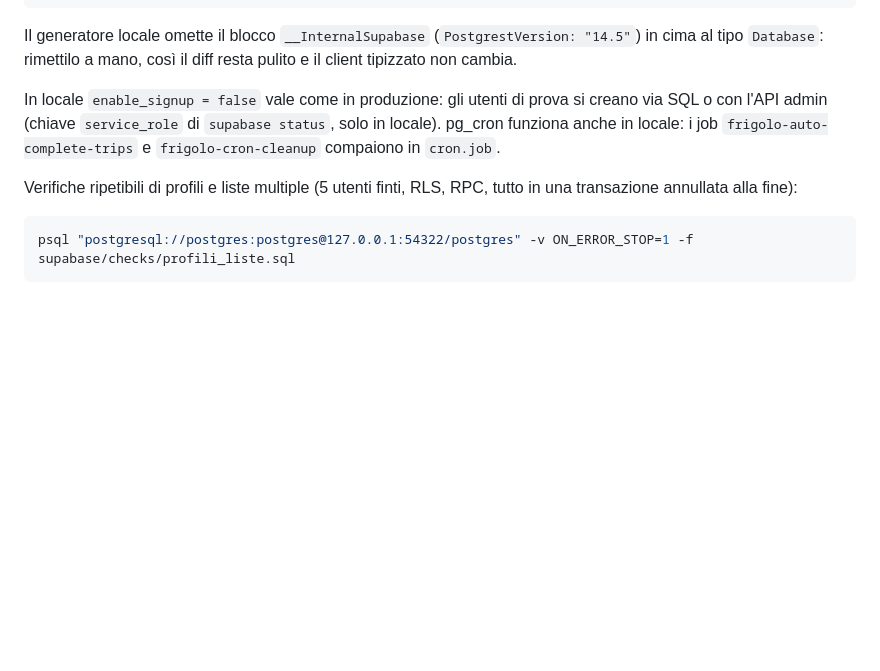
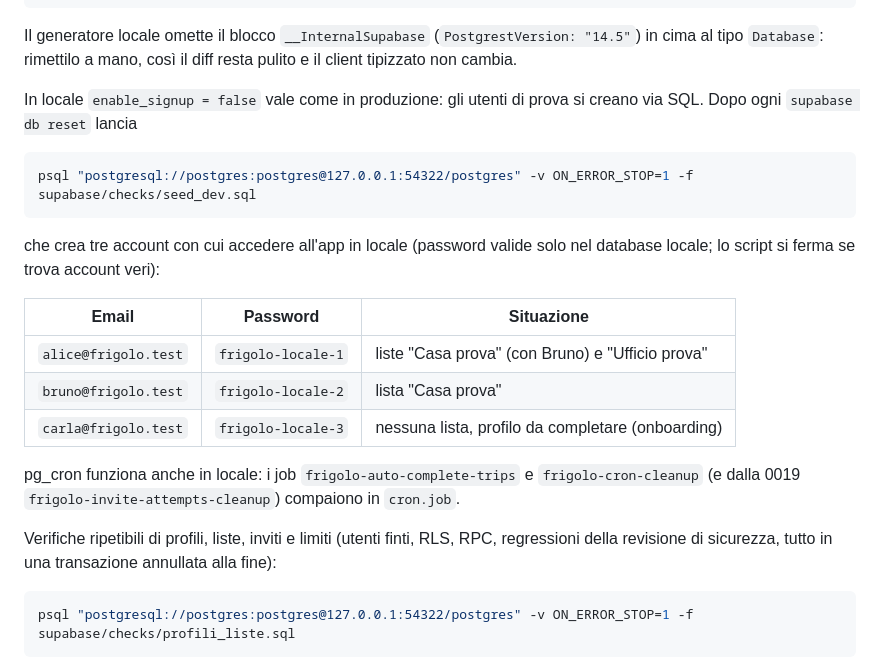
Before and after one commit to dascanfe/frigolo, a Markdown page: docs/SVILUPPO.md, the part around one of its changes. GitHub-like rendering; blank space fills up the shorter version.

````diff
--- a/docs/SVILUPPO.md
+++ b/docs/SVILUPPO.md
@@ -128,12 +129,26 @@ cima al tipo `Database`: rimettilo a mano, così il diff resta pulito e il clien
 non cambia.
 
 In locale `enable_signup = false` vale come in produzione: gli utenti di prova si creano
-via SQL o con l'API admin (chiave `service_role` di `supabase status`, solo in locale).
+via SQL. Dopo ogni `supabase db reset` lancia
+
+```bash
+psql "postgresql://postgres:postgres@127.0.0.1:54322/postgres" -v ON_ERROR_STOP=1 -f supabase/checks/seed_dev.sql
+```
+
+che crea tre account con cui accedere all'app in locale (password valide solo nel database
+locale; lo script si ferma se trova account veri):
+
+| Email                | Password           | Situazione                                        |
+| -------------------- | ------------------ | ------------------------------------------------- |
+| `alice@frigolo.test` | `frigolo-locale-1` | liste "Casa prova" (con Bruno) e "Ufficio prova"  |
+| `bruno@frigolo.test` | `frigolo-locale-2` | lista "Casa prova"                                |
+| `carla@frigolo.test` | `frigolo-locale-3` | nessuna lista, profilo da completare (onboarding) |
+
 pg_cron funziona anche in locale: i job `frigolo-auto-complete-trips` e
-`frigolo-cron-cleanup` compaiono in `cron.job`.
+`frigolo-cron-cleanup` (e dalla 0019 `frigolo-invite-attempts-cleanup`) compaiono in `cron.job`.
 
-Verifiche ripetibili di profili e liste multiple (5 utenti finti, RLS, RPC, tutto in una
-transazione annullata alla fine):
+Verifiche ripetibili di profili, liste, inviti e limiti (utenti finti, RLS, RPC, regressioni
+della revisione di sicurezza, tutto in una transazione annullata alla fine):
 
 ```bash
 psql "postgresql://postgres:postgres@127.0.0.1:54322/postgres" -v ON_ERROR_STOP=1 -f supabase/checks/profili_liste.sql
````
Also changed, not shown: other parts of docs/SVILUPPO.md (+51 -25 lines).
